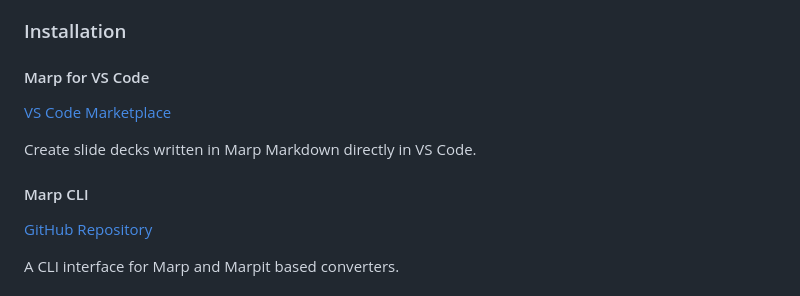
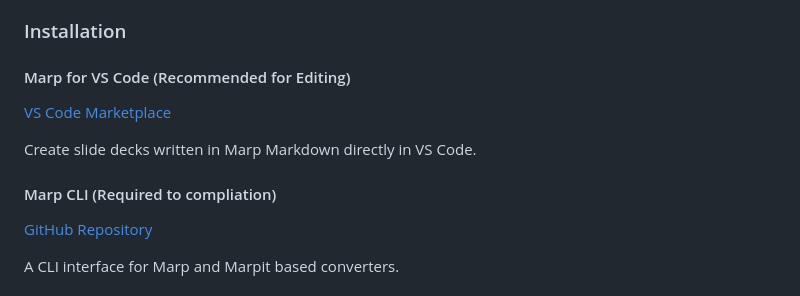
Before and after one commit to Waterbird20/SWE3022_Group10, a Markdown page: README.md, the part around the change. GitHub-like rendering.

```diff
--- a/README.md
+++ b/README.md
@@ -25,12 +25,12 @@ The final compilation and submission will be handled by me (Donghun Jung), so yo
 
 ### Installation
 
-#### Marp for VS Code
+#### Marp for VS Code (Recommended for Editing)
 [VS Code Marketplace](https://marketplace.visualstudio.com/items?itemName=marp-team.marp-vscode)
 
 Create slide decks written in Marp Markdown directly in VS Code.
 
-#### Marp CLI
+#### Marp CLI (Required to compliation)
 [GitHub Repository](https://github.com/marp-team/marp-cli)
 
 A CLI interface for Marp and Marpit based converters.
```
